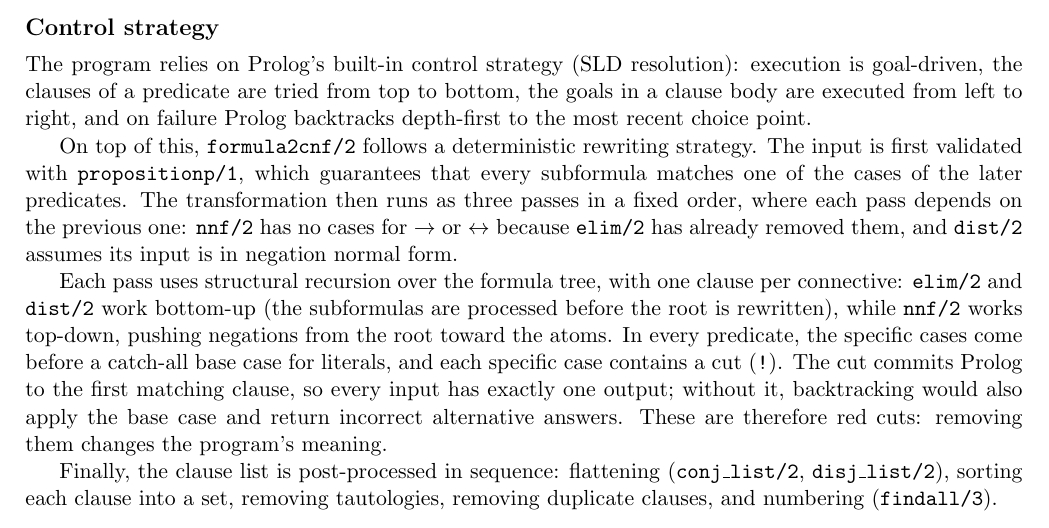
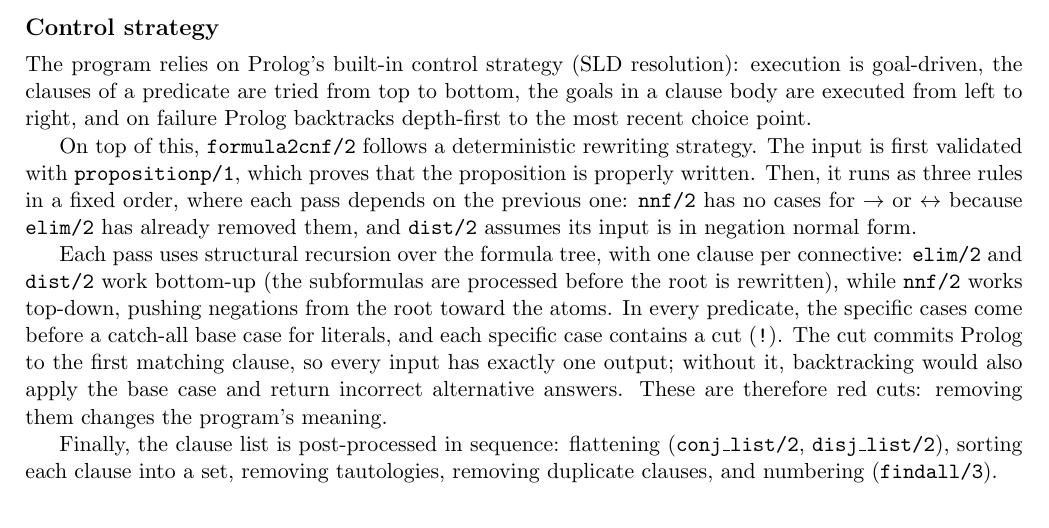
Before and after one commit to TAKMU/Term_Rewriting_Systems, a LaTeX document (report.tex): part of page 2 of 2, cut so that both start at the same text. Compiled offline with pdfLaTeX.

Commit message:
Finished rules and control strategy

```diff
--- a/report.tex
+++ b/report.tex
@@ -109,8 +109,7 @@ failure Prolog backtracks depth-first to the most recent choice point.
 
 On top of this, \texttt{formula2cnf/2} follows a deterministic rewriting
 strategy. The input is first validated with \texttt{propositionp/1}, which
-guarantees that every subformula matches one of the cases of the later
-predicates. The transformation then runs as three passes in a fixed order,
+proves that the proposition is properly written. Then, it runs as three rules in a fixed order,
 where each pass depends on the previous one: \texttt{nnf/2} has no cases for
 $\rightarrow$ or $\leftrightarrow$ because \texttt{elim/2} has already removed
 them, and \texttt{dist/2} assumes its input is in negation normal form.
```
Also changed, not shown: report.pdf, 3 other files.
